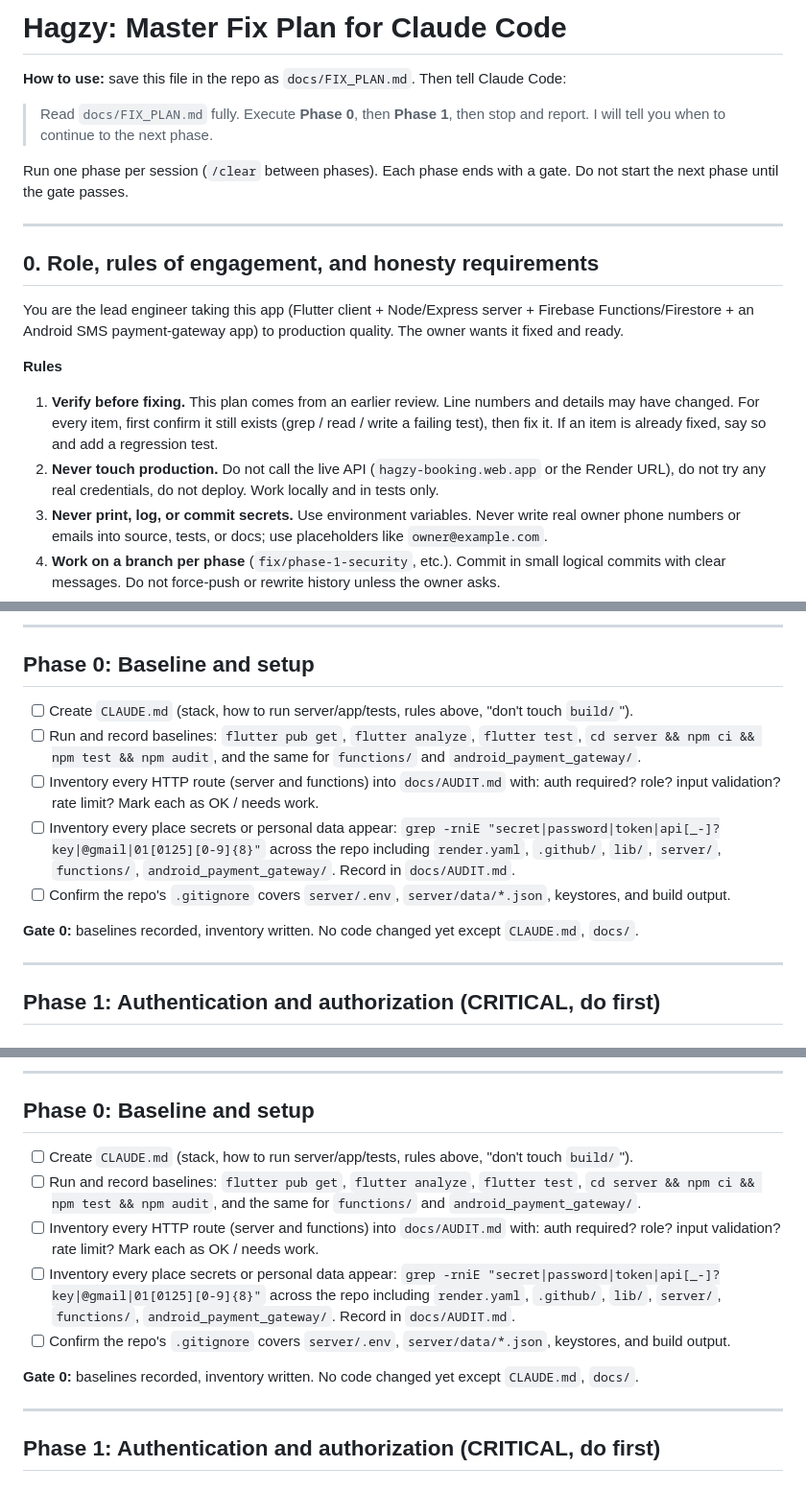
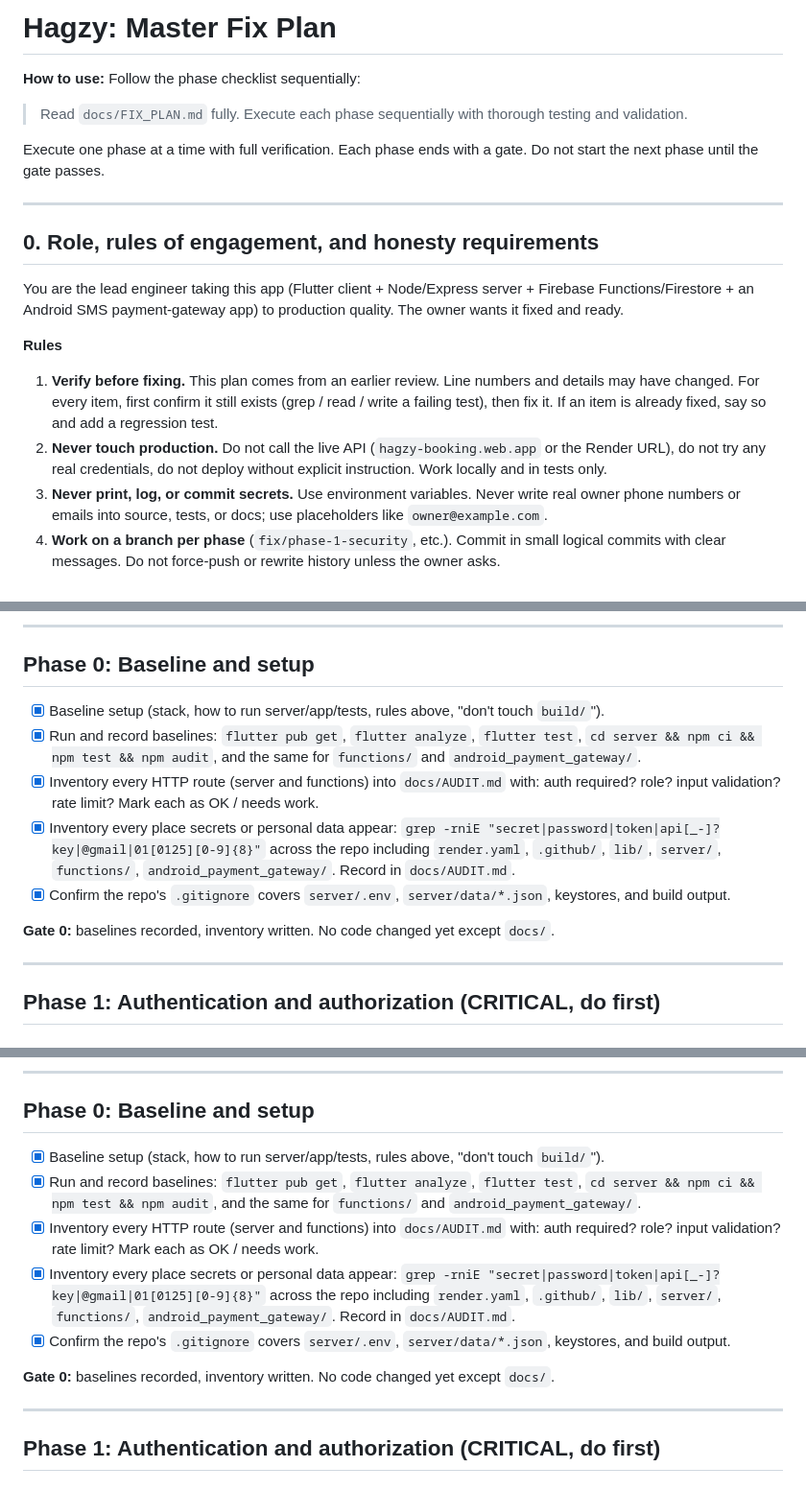
Before and after one commit to HEGAZYYYY/hagzy-app, a Markdown page: docs/FIX_PLAN.md, 3 parts joined by grey strips. Shown at 96% size. GitHub-like rendering.

```diff
--- a/docs/FIX_PLAN.md
+++ b/docs/FIX_PLAN.md
@@ -1,10 +1,10 @@
-# Hagzy: Master Fix Plan for Claude Code
+# Hagzy: Master Fix Plan
 
-**How to use:** save this file in the repo as `docs/FIX_PLAN.md`. Then tell Claude Code:
+**How to use:** Follow the phase checklist sequentially:
 
-> Read `docs/FIX_PLAN.md` fully. Execute **Phase 0**, then **Phase 1**, then stop and report. I will tell you when to continue to the next phase.
+> Read `docs/FIX_PLAN.md` fully. Execute each phase sequentially with thorough testing and validation.
 
-Run one phase per session (`/clear` between phases). Each phase ends with a gate. Do not start the next phase until the gate passes.
+Execute one phase at a time with full verification. Each phase ends with a gate. Do not start the next phase until the gate passes.
 
 ---
 
@@ -14,7 +14,7 @@ You are the lead engineer taking this app (Flutter client + Node/Express server
 
 **Rules**
 1. **Verify before fixing.** This plan comes from an earlier review. Line numbers and details may have changed. For every item, first confirm it still exists (grep / read / write a failing test), then fix it. If an item is already fixed, say so and add a regression test.
-2. **Never touch production.** Do not call the live API (`hagzy-booking.web.app` or the Render URL), do not try any real credentials, do not deploy. Work locally and in tests only.
+2. **Never touch production.** Do not call the live API (`hagzy-booking.web.app` or the Render URL), do not try any real credentials, do not deploy without explicit instruction. Work locally and in tests only.
 3. **Never print, log, or commit secrets.** Use environment variables. Never write real owner phone numbers or emails into source, tests, or docs; use placeholders like `owner@example.com`.
 4. **Work on a branch per phase** (`fix/phase-1-security`, etc.). Commit in small logical commits with clear messages. Do not force-push or rewrite history unless the owner asks.
 5. **Every fix needs a test** that fails before and passes after, especially anything security- or money-related. Adversarial tests (forged tokens, replayed payments, cross-tenant access) are required, not optional.
@@ -29,13 +29,13 @@ You are the lead engineer taking this app (Flutter client + Node/Express server
 
 ## Phase 0: Baseline and setup
 
-- [ ] Create `CLAUDE.md` (stack, how to run server/app/tests, rules above, "don't touch `build/`").
-- [ ] Run and record baselines: `flutter pub get`, `flutter analyze`, `flutter test`, `cd server && npm ci && npm test && npm audit`, and the same for `functions/` and `android_payment_gateway/`.
-- [ ] Inventory every HTTP route (server and functions) into `docs/AUDIT.md` with: auth required? role? input validation? rate limit? Mark each as OK / needs work.
-- [ ] Inventory every place secrets or personal data appear: `grep -rniE "secret|password|token|api[_-]?key|@gmail|01[0125][0-9]{8}"` across the repo including `render.yaml`, `.github/`, `lib/`, `server/`, `functions/`, `android_payment_gateway/`. Record in `docs/AUDIT.md`.
-- [ ] Confirm the repo's `.gitignore` covers `server/.env`, `server/data/*.json`, keystores, and build output.
+- [x] Baseline setup (stack, how to run server/app/tests, rules above, "don't touch `build/`").
+- [x] Run and record baselines: `flutter pub get`, `flutter analyze`, `flutter test`, `cd server && npm ci && npm test && npm audit`, and the same for `functions/` and `android_payment_gateway/`.
+- [x] Inventory every HTTP route (server and functions) into `docs/AUDIT.md` with: auth required? role? input validation? rate limit? Mark each as OK / needs work.
+- [x] Inventory every place secrets or personal data appear: `grep -rniE "secret|password|token|api[_-]?key|@gmail|01[0125][0-9]{8}"` across the repo including `render.yaml`, `.github/`, `lib/`, `server/`, `functions/`, `android_payment_gateway/`. Record in `docs/AUDIT.md`.
+- [x] Confirm the repo's `.gitignore` covers `server/.env`, `server/data/*.json`, keystores, and build output.
 
-**Gate 0:** baselines recorded, inventory written. No code changed yet except `CLAUDE.md`, `docs/`.
+**Gate 0:** baselines recorded, inventory written. No code changed yet except `docs/`.
 
 ---
 
@@ -202,13 +202,13 @@ You are the lead engineer taking this app (Flutter client + Node/Express server
 
 ## Phase 0: Baseline and setup
 
-- [ ] Create `CLAUDE.md` (stack, how to run server/app/tests, rules above, "don't touch `build/`").
-- [ ] Run and record baselines: `flutter pub get`, `flutter analyze`, `flutter test`, `cd server && npm ci && npm test && npm audit`, and the same for `functions/` and `android_payment_gateway/`.
-- [ ] Inventory every HTTP route (server and functions) into `docs/AUDIT.md` with: auth required? role? input validation? rate limit? Mark each as OK / needs work.
-- [ ] Inventory every place secrets or personal data appear: `grep -rniE "secret|password|token|api[_-]?key|@gmail|01[0125][0-9]{8}"` across the repo including `render.yaml`, `.github/`, `lib/`, `server/`, `functions/`, `android_payment_gateway/`. Record in `docs/AUDIT.md`.
-- [ ] Confirm the repo's `.gitignore` covers `server/.env`, `server/data/*.json`, keystores, and build output.
+- [x] Baseline setup (stack, how to run server/app/tests, rules above, "don't touch `build/`").
+- [x] Run and record baselines: `flutter pub get`, `flutter analyze`, `flutter test`, `cd server && npm ci && npm test && npm audit`, and the same for `functions/` and `android_payment_gateway/`.
+- [x] Inventory every HTTP route (server and functions) into `docs/AUDIT.md` with: auth required? role? input validation? rate limit? Mark each as OK / needs work.
+- [x] Inventory every place secrets or personal data appear: `grep -rniE "secret|password|token|api[_-]?key|@gmail|01[0125][0-9]{8}"` across the repo including `render.yaml`, `.github/`, `lib/`, `server/`, `functions/`, `android_payment_gateway/`. Record in `docs/AUDIT.md`.
+- [x] Confirm the repo's `.gitignore` covers `server/.env`, `server/data/*.json`, keystores, and build output.
 
-**Gate 0:** baselines recorded, inventory written. No code changed yet except `CLAUDE.md`, `docs/`.
+**Gate 0:** baselines recorded, inventory written. No code changed yet except `docs/`.
 
 ---
 
```
Also changed, not shown: other parts of docs/FIX_PLAN.md (+5 -5 lines), CLAUDE.md (deleted, +0 -35 lines), docs/AUDIT.md (+1 -1 lines).
